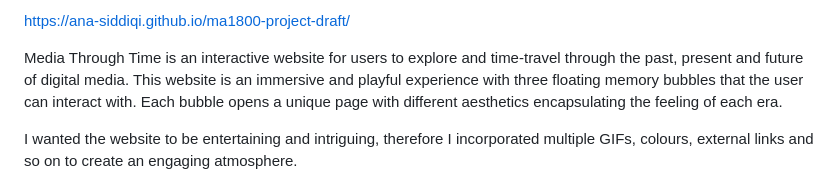
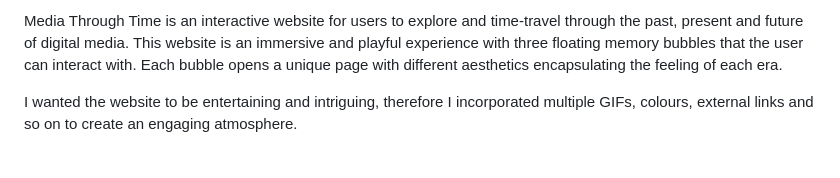
Before and after one commit to ana-siddiqi/ma1800-project-draft, a Markdown page: README.md, the part around the change. Drawn GitHub-style.

Commit message:
Remove project link from README
Removed outdated project link from README.

```diff
--- a/README.md
+++ b/README.md
@@ -1,6 +1,5 @@
 
 
-https://ana-siddiqi.github.io/ma1800-project-draft/
 
 Media Through Time is an interactive website for users to explore and time-travel through the past, present and future of digital media. This website is an immersive and playful experience with three floating memory bubbles that the user can interact with. Each bubble opens a unique page with different aesthetics encapsulating the feeling of each era.
 
```
